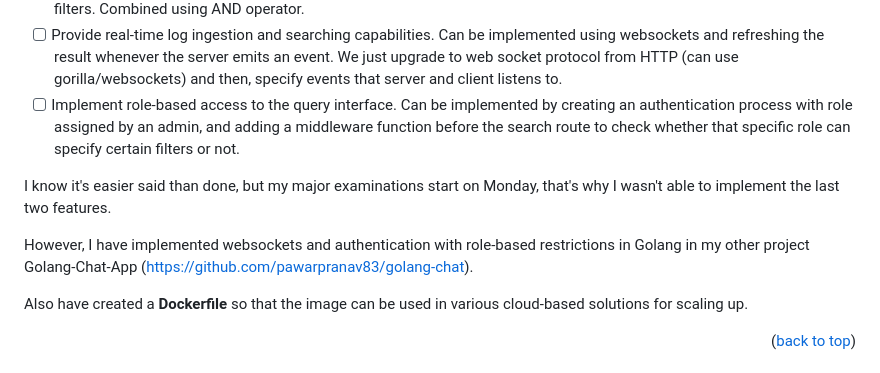
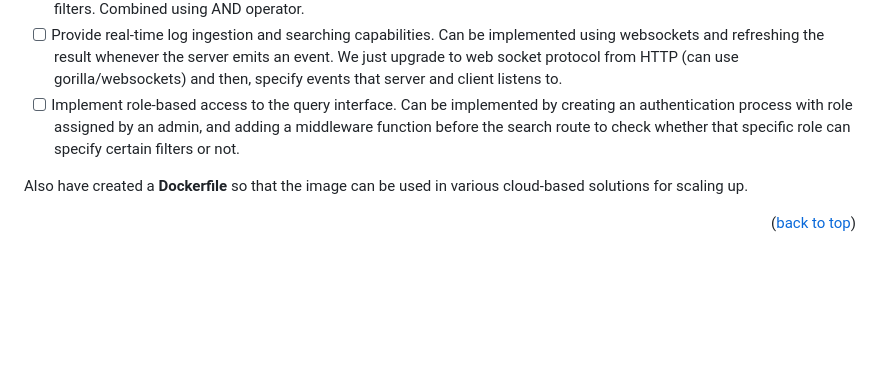
Before and after one commit to pawarpranav83/log-search-golang, a Markdown page: README.md, the part around the change. Rendered like a GitHub page; blank space fills up the shorter version.

```diff
--- a/README.md
+++ b/README.md
@@ -179,10 +179,6 @@ Other fields act as filters.
 - [ ] Provide real-time log ingestion and searching capabilities. Can be implemented using websockets and refreshing the result whenever the server emits an event. We just upgrade to web socket protocol from HTTP (can use gorilla/websockets) and then, specify events that server and client listens to.
 - [ ] Implement role-based access to the query interface. Can be implemented by creating an authentication process with role assigned by an admin, and adding a middleware function before the search route to check whether that specific role can specify certain filters or not.
 
-I know it's easier said than done, but my major examinations start on Monday, that's why I wasn't able to implement the last two features.
-
-However, I have implemented websockets and authentication with role-based restrictions in Golang in my other project Golang-Chat-App (https://github.com/pawarpranav83/golang-chat).
-
 Also have created a **Dockerfile** so that the image can be used in various cloud-based solutions for scaling up.
 
 <p align="right">(<a href="#readme-top">back to top</a>)</p>
```
